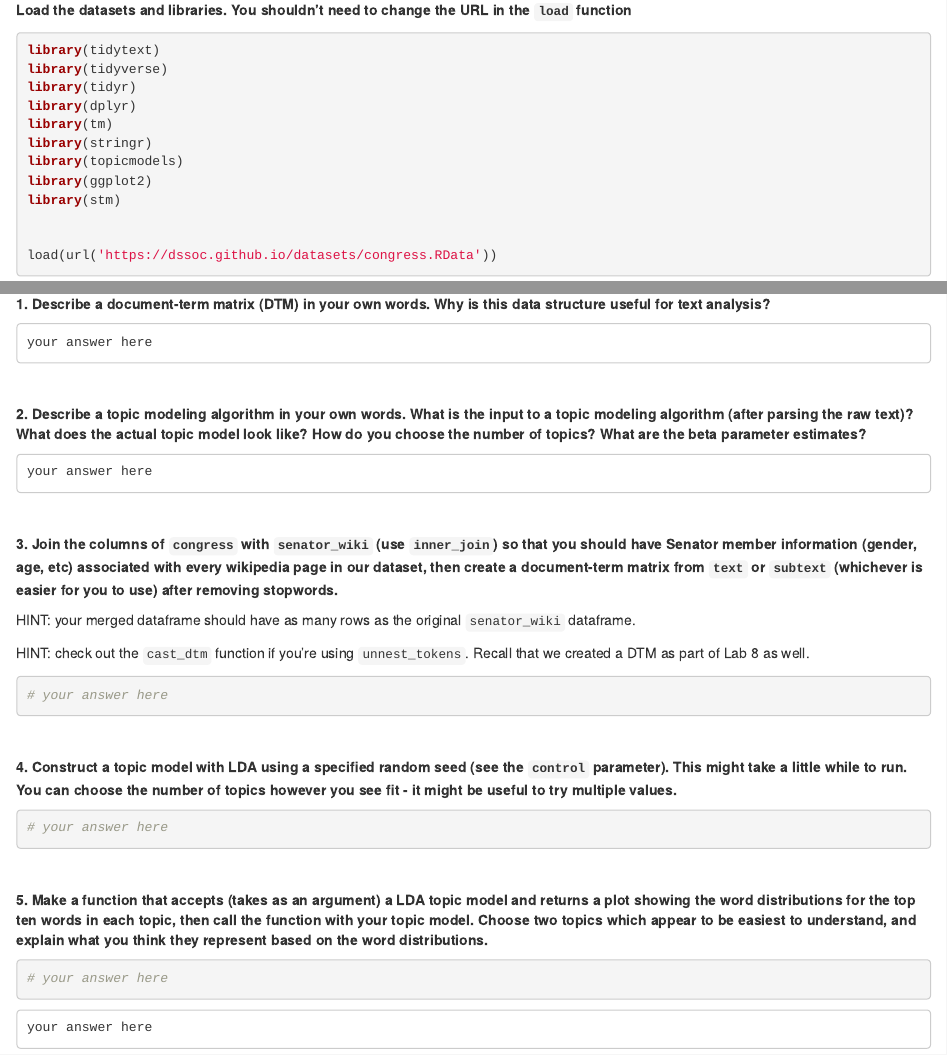
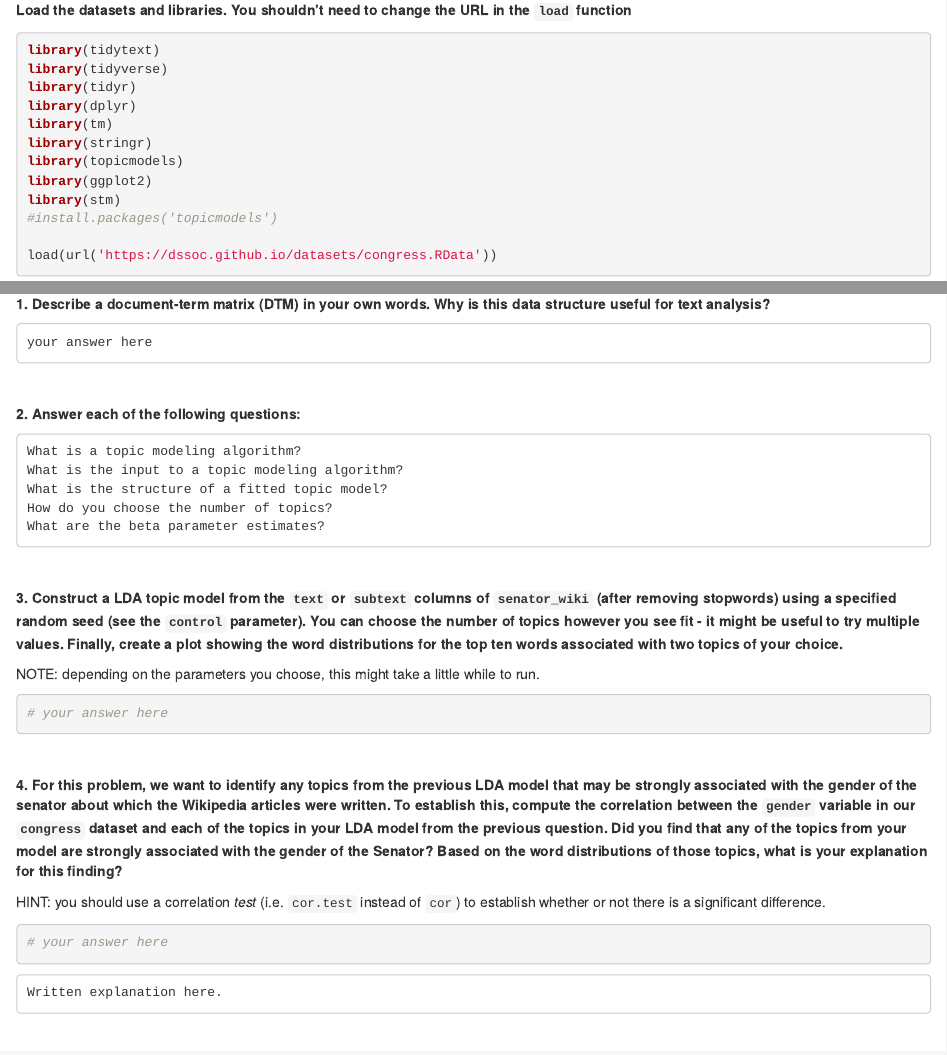
Before and after one commit to dssoc/dssoc.github.io, an R Markdown document (assignments/Lab_10.Rmd): the page in a window 1100 px wide, from 620 px down, and a second part further down, joined at a grey line. Rendered offline with R 4.5, knitr and Pandoc, with nearby package versions.

Commit message:
redesigning the topic modeling lab

````diff
--- a/assignments/Lab_10.Rmd
+++ b/assignments/Lab_10.Rmd
@@ -44,7 +44,7 @@ library(stringr)
 library(topicmodels)
 library(ggplot2)
 library(stm)
-
+#install.packages('topicmodels')
 
 load(url('https://dssoc.github.io/datasets/congress.RData'))
 load(url('https://dssoc.github.io/datasets/senator_wiki.RData'))
@@ -64,12 +64,36 @@ your answer here
 ```
 <br>
 
-**2. Describe a topic modeling algorithm in your own words. What is the input to a topic modeling algorithm (after parsing the raw text)? What does the actual topic model look like? How do you choose the number of topics? What are the beta parameter estimates?**
+**2. Answer each of the following questions:**
 ```
-your answer here
+What is a topic modeling algorithm?
+What is the input to a topic modeling algorithm?
+What is the structure of a fitted topic model?
+How do you choose the number of topics?
+What are the beta parameter estimates?
 ```
 <br>
 
+**3. Construct a LDA topic model from the `text` or `subtext` columns of `senator_wiki` (after removing stopwords) using a specified random seed (see the `control` parameter). You can choose the number of topics however you see fit - it might be useful to try multiple values. Finally, create a plot showing the word distributions for the top ten words associated with two topics of your choice.**
+
+NOTE: depending on the parameters you choose, this might take a little while to run.
+```{r}
+# your answer here
+```
+<br>
+
+**4. For this problem, we want to identify any topics from the previous LDA model that may be strongly associated with the gender of the senator about which the Wikipedia articles were written. To establish this, compute the correlation between the `gender` variable in our `congress` dataset and each of the topics in your LDA model from the previous question. Did you find that any of the topics from your model are strongly associated with the gender of the Senator? Based on the word distributions of those topics, what is your explanation for this finding?**
+
+HINT: you should use a correlation _test_ (i.e. `cor.test` instead of `cor`) to establish whether or not there is a significant difference.
+```{r}
+# your answer here
+```
+```
+Written explanation here.
+```
+<br>
+
+#===============================================================================
 **3. Join the columns of `congress` with `senator_wiki` (use `inner_join`) so that you should have Senator member information (gender, age, etc) associated with every wikipedia page in our dataset, then create a document-term matrix from `text` or `subtext` (whichever is easier for you to use) after removing stopwords.**
 
 HINT: your merged dataframe should have as many rows as the original `senator_wiki` dataframe.
@@ -79,12 +103,7 @@ HINT: check out the `cast_dtm` function if you're using `unnest_tokens`. Recall
 # your answer here
 ```
 <br>
-
-**4. Construct a topic model with LDA using a specified random seed (see the `control` parameter). This might take a little while to run. You can choose the number of topics however you see fit - it might be useful to try multiple values.**
-```{r}
-# your answer here
-```
-<br>
+#===============================================================================
 
 **5. Make a function that accepts (takes as an argument) a LDA topic model and returns a plot showing the word distributions for the top ten words in each topic, then call the function with your topic model. Choose two topics which appear to be easiest to understand, and explain what you think they represent based on the word distributions.**
 ```{r}
````
